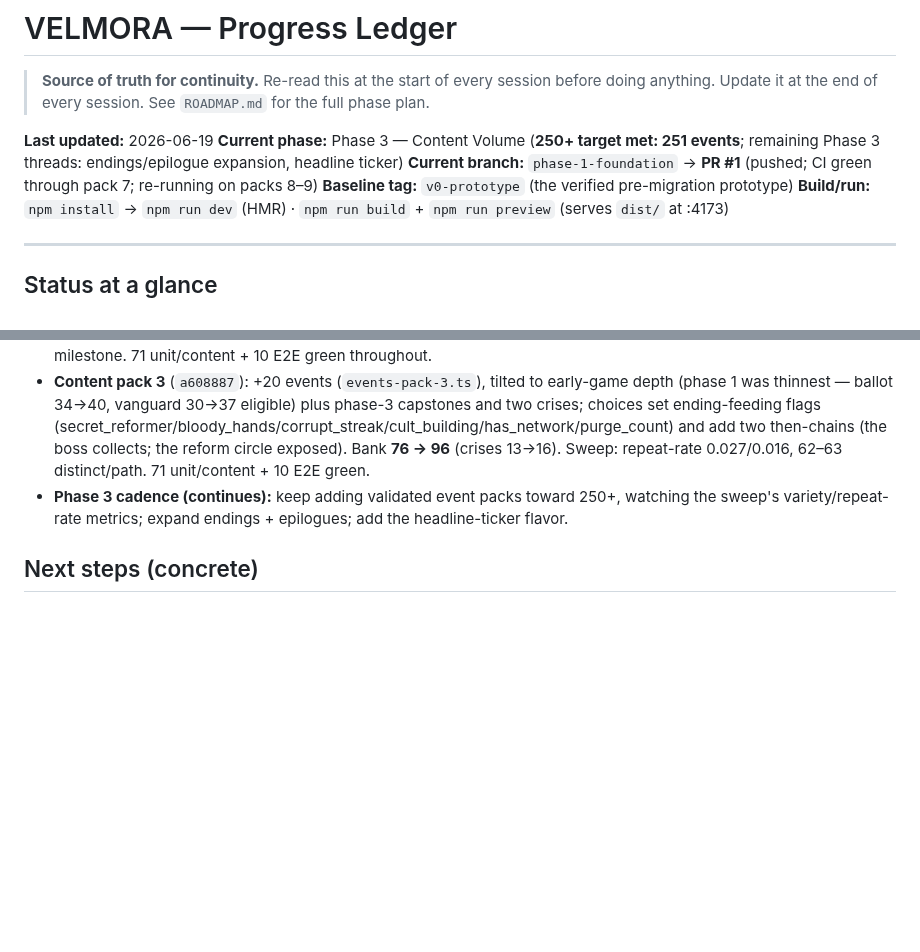
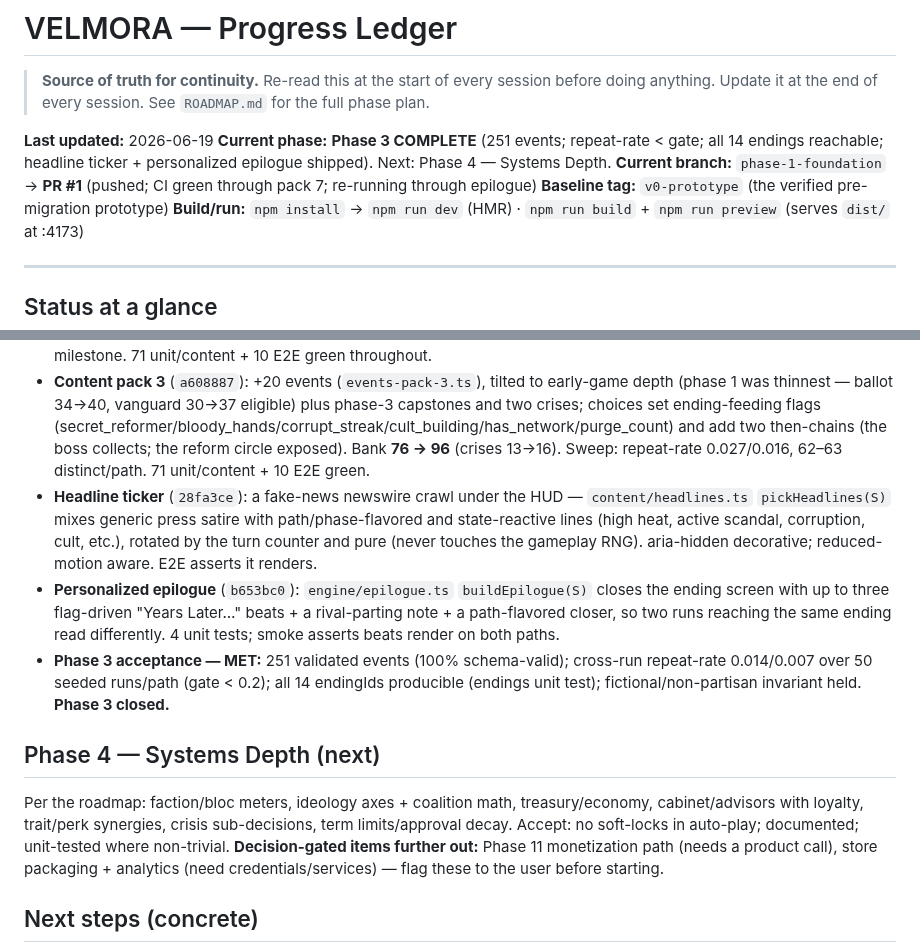
Before and after one commit to richter83-star/velmora, a Markdown page: docs/PROGRESS.md, 2 parts joined by grey strips. Drawn GitHub-style; blank space fills up the shorter version.

Commit message:
docs: close Phase 3 (251 events, ticker, epilogue); tee up Phase 4

```diff
--- a/docs/PROGRESS.md
+++ b/docs/PROGRESS.md
@@ -3,8 +3,8 @@
 > **Source of truth for continuity.** Re-read this at the start of every session before doing anything. Update it at the end of every session. See `ROADMAP.md` for the full phase plan.
 
 **Last updated:** 2026-06-19
-**Current phase:** Phase 3 — Content Volume (**250+ target met: 251 events**; remaining Phase 3 threads: endings/epilogue expansion, headline ticker)
-**Current branch:** `phase-1-foundation` → **PR #1** (pushed; CI green through pack 7; re-running on packs 8–9)
+**Current phase:** **Phase 3 COMPLETE** (251 events; repeat-rate < gate; all 14 endings reachable; headline ticker + personalized epilogue shipped). Next: Phase 4 — Systems Depth.
+**Current branch:** `phase-1-foundation` → **PR #1** (pushed; CI green through pack 7; re-running through epilogue)
 **Baseline tag:** `v0-prototype` (the verified pre-migration prototype)
 **Build/run:** `npm install` → `npm run dev` (HMR) · `npm run build` + `npm run preview` (serves `dist/` at :4173)
 
@@ -112,7 +112,13 @@
 - **Content pack 2** (`7d396c5`): +22 events (`events-pack-2.ts`) across ballot/vanguard/shared/crisis + all phases, with rolls, scandals, antagonist relationship shifts, and two delayed `then`-chains. Bank **54 → 76** (~49 eligible/path). Sweep: repeat-rate **0.013/0.022** (gate < 0.2), 49 distinct events/path, 6–8 endings. Also hardened the recurring-antagonist E2E to be content-growth-robust (multi-seed via `?seed=` + a fast `playToPhaseOrEnding` helper, replacing a brittle pinned seed). 71 unit/content + 10 E2E green.
 - **Content packs 4–9 + arc-injection fix** (`5496a7a`…`931bd52`): drove the bank **96 → 251**, meeting the Phase 3 250+ target. Packs span governing dilemmas, media circus, vanguard apparatus, summits, and ~46 crises across both paths and all phases; choices feed the ending flags. Fixed a real design problem surfaced by the growing bank — authored arcs were being diluted toward invisibility, so added an **arc-progression injection** to the shared draw (entry ~0.16/turn, continue 0.35/turn), raising arc entry-surfacing ~41% → ~78% and guaranteeing started arcs reach their reckoning. Final sweep: repeat-rate 0.014/0.007, 146–147 distinct events/path. The content test now asserts the 250+ milestone. 71 unit/content + 10 E2E green throughout.
 - **Content pack 3** (`a608887`): +20 events (`events-pack-3.ts`), tilted to early-game depth (phase 1 was thinnest — ballot 34→40, vanguard 30→37 eligible) plus phase-3 capstones and two crises; choices set ending-feeding flags (secret_reformer/bloody_hands/corrupt_streak/cult_building/has_network/purge_count) and add two then-chains (the boss collects; the reform circle exposed). Bank **76 → 96** (crises 13→16). Sweep: repeat-rate 0.027/0.016, 62–63 distinct/path. 71 unit/content + 10 E2E green.
-- **Phase 3 cadence (continues):** keep adding validated event packs toward 250+, watching the sweep's variety/repeat-rate metrics; expand endings + epilogues; add the headline-ticker flavor.
+- **Headline ticker** (`28fa3ce`): a fake-news newswire crawl under the HUD — `content/headlines.ts` `pickHeadlines(S)` mixes generic press satire with path/phase-flavored and state-reactive lines (high heat, active scandal, corruption, cult, etc.), rotated by the turn counter and pure (never touches the gameplay RNG). aria-hidden decorative; reduced-motion aware. E2E asserts it renders.
+- **Personalized epilogue** (`b653bc0`): `engine/epilogue.ts` `buildEpilogue(S)` closes the ending screen with up to three flag-driven "Years Later…" beats + a rival-parting note + a path-flavored closer, so two runs reaching the same ending read differently. 4 unit tests; smoke asserts beats render on both paths.
+- **Phase 3 acceptance — MET:** 251 validated events (100% schema-valid); cross-run repeat-rate 0.014/0.007 over 50 seeded runs/path (gate < 0.2); all 14 endingIds producible (endings unit test); fictional/non-partisan invariant held. **Phase 3 closed.**
+
+## Phase 4 — Systems Depth (next)
+
+Per the roadmap: faction/bloc meters, ideology axes + coalition math, treasury/economy, cabinet/advisors with loyalty, trait/perk synergies, crisis sub-decisions, term limits/approval decay. Accept: no soft-locks in auto-play; documented; unit-tested where non-trivial. **Decision-gated items further out:** Phase 11 monetization path (needs a product call), store packaging + analytics (need credentials/services) — flag these to the user before starting.
 
 ## Next steps (concrete)
 
```
